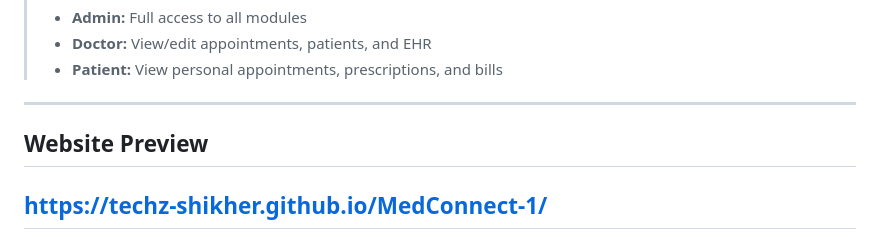
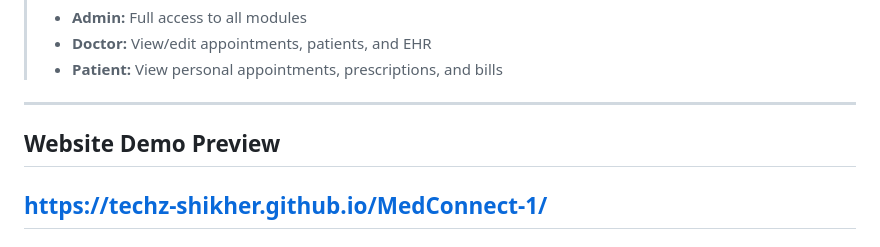
Before and after one commit to Techz-Shikher/MedConnect-1, a Markdown page: README.md, the part around the change. Rendered like a GitHub page.

Commit message:
Update section title for website preview

```diff
--- a/README.md
+++ b/README.md
@@ -18,7 +18,7 @@ A Java-based desktop application built using **Swing**, **MySQL**, and **JDBC**.
 > - **Patient:** View personal appointments, prescriptions, and bills
 
 ---
-## Website Preview
+## Website Demo Preview
 https://techz-shikher.github.io/MedConnect-1/
 ---
 
```
